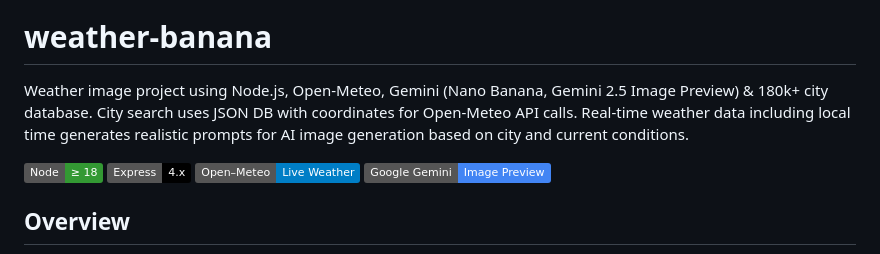
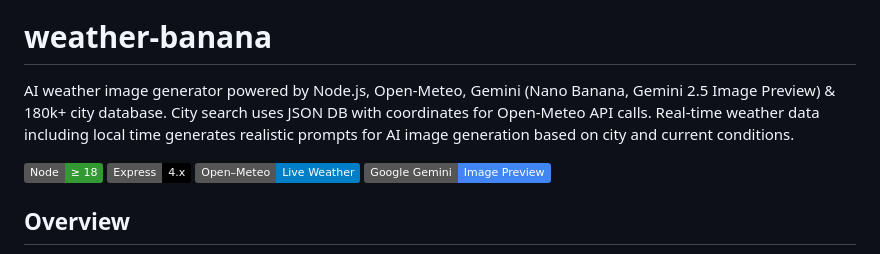
Before and after one commit to XLeukon/weather-banana, a Markdown page: README.md, the part around the change. Drawn GitHub-style; badges without logos.

Commit message:
Aktualisieren von README.md

```diff
--- a/README.md
+++ b/README.md
@@ -2,7 +2,7 @@
 Nano Banana - Gemini 2.5 Flash Image Preview
 
 # weather-banana
-Weather image project using Node.js, Open-Meteo, Gemini (Nano Banana, Gemini 2.5 Image Preview) &amp; 180k+ city database. City search uses JSON DB with coordinates for Open-Meteo API calls. Real-time weather data including local time generates realistic prompts for AI image generation based on city and current conditions.
+AI weather image generator powered by Node.js, Open-Meteo, Gemini (Nano Banana, Gemini 2.5 Image Preview) &amp; 180k+ city database. City search uses JSON DB with coordinates for Open-Meteo API calls. Real-time weather data including local time generates realistic prompts for AI image generation based on city and current conditions.
 
 ![Node](https://img.shields.io/badge/Node-%E2%89%A5%2018-339933?logo=node.js&logoColor=white)
 ![Express](https://img.shields.io/badge/Express-4.x-000000?logo=express&logoColor=white)
```
